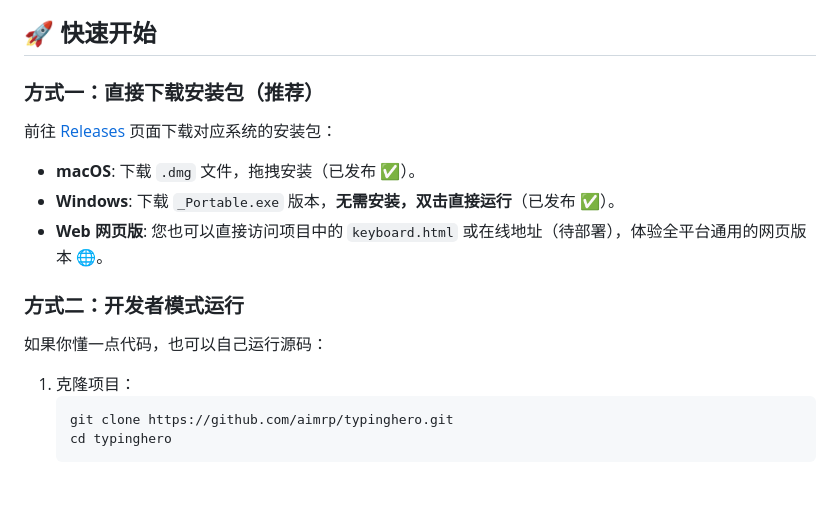
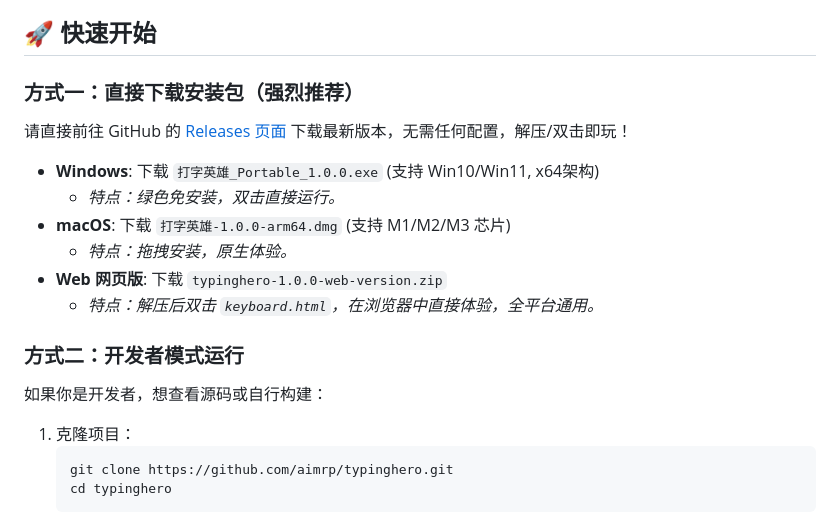
Before and after one commit to aimrp/typinghero, a Markdown page: README.md, the part around the change. Drawn GitHub-style; blank space fills up the shorter version.

Commit message:
Docs: Update download instructions to guide users to Releases

````diff
--- a/README.md
+++ b/README.md
@@ -37,16 +37,20 @@
 
 ## 🚀 快速开始
 
-### 方式一：直接下载安装包（推荐）
+### 方式一：直接下载安装包（强烈推荐）
 
-前往 [Releases](https://github.com/aimrp/typinghero/releases) 页面下载对应系统的安装包：
-*   **macOS**: 下载 `.dmg` 文件，拖拽安装（已发布 ✅）。
-*   **Windows**: 下载 `_Portable.exe` 版本，**无需安装，双击直接运行**（已发布 ✅）。
-*   **Web 网页版**: 您也可以直接访问项目中的 `keyboard.html` 或在线地址（待部署），体验全平台通用的网页版本 🌐。
+请直接前往 GitHub 的 [Releases 页面](https://github.com/aimrp/typinghero/releases) 下载最新版本，无需任何配置，解压/双击即玩！
+
+*   **Windows**: 下载 `打字英雄_Portable_1.0.0.exe` (支持 Win10/Win11, x64架构)
+    *   *特点：绿色免安装，双击直接运行。*
+*   **macOS**: 下载 `打字英雄-1.0.0-arm64.dmg` (支持 M1/M2/M3 芯片)
+    *   *特点：拖拽安装，原生体验。*
+*   **Web 网页版**: 下载 `typinghero-1.0.0-web-version.zip`
+    *   *特点：解压后双击 `keyboard.html`，在浏览器中直接体验，全平台通用。*
 
 ### 方式二：开发者模式运行
 
-如果你懂一点代码，也可以自己运行源码：
+如果你是开发者，想查看源码或自行构建：
 
 1.  克隆项目：
     ```bash
````
